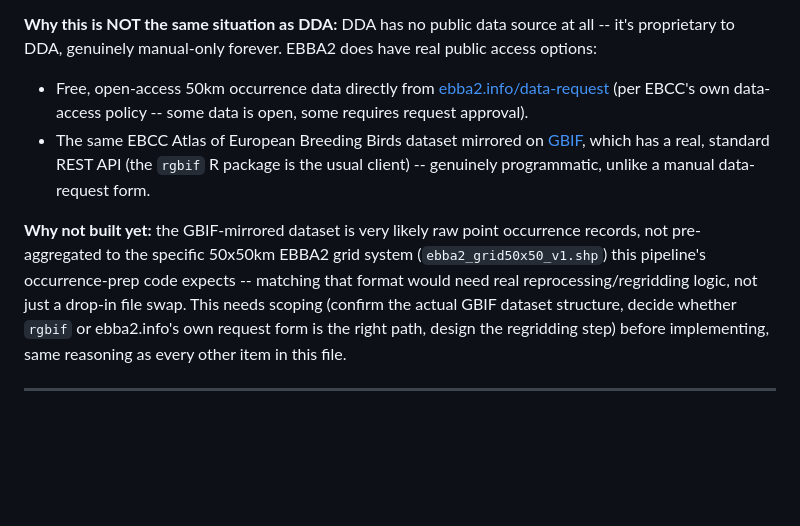
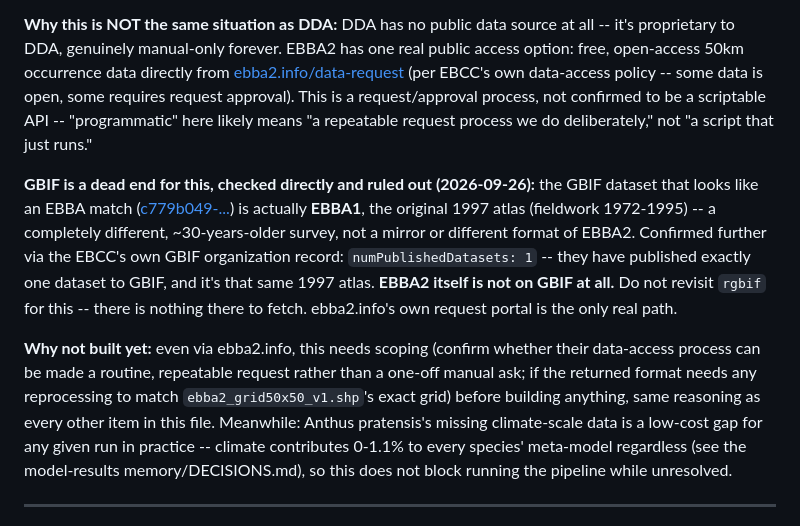
Before and after one commit to tati-micheletti/birdMonitor, a Markdown page: improvements.md, the part around the change. GitHub-like rendering; blank space fills up the shorter version.

Commit message:
Correct item 9: GBIF does not have EBBA2, checked and ruled out
The GBIF dataset that looked like an EBBA match is actually EBBA1 (the
original 1997 atlas, fieldwork 1972-1995) -- a completely different,
~30-years-older survey. Confirmed further via EBCC's own GBIF
organization record: they've published exactly one dataset to GBIF,
and it's that same 1997 atlas. EBBA2 itself is not on GBIF at all --
ebba2.info's own data-request portal is the only real path, and it's a
request/approval process, not confirmed to be a scriptable API.

Also noted: this gap is low-cost to leave unresolved for now, since
climate contributes 0-1.1% to every species' meta-model regardless of
which species -- confirmed a real run doesn't need to wait on this.

Co-Authored-By: Claude Sonnet 5 <noreply@anthropic.com>

```diff
--- a/improvements.md
+++ b/improvements.md
@@ -492,24 +492,33 @@ process instead of "whoever has EBBA2 access re-exports it by hand."
 
 **Why this is NOT the same situation as DDA:** DDA has no public data
 source at all -- it's proprietary to DDA, genuinely manual-only forever.
-EBBA2 does have real public access options:
-- Free, open-access 50km occurrence data directly from
-  [ebba2.info/data-request](https://ebba2.info/data-request/) (per EBCC's
-  own data-access policy -- some data is open, some requires request
-  approval).
-- The same EBCC Atlas of European Breeding Birds dataset mirrored on
-  [GBIF](https://www.gbif.org/dataset/c779b049-28f3-4daf-bbf4-0a40830819b6),
-  which has a real, standard REST API (the `rgbif` R package is the usual
-  client) -- genuinely programmatic, unlike a manual data-request form.
+EBBA2 has one real public access option: free, open-access 50km occurrence
+data directly from [ebba2.info/data-request](https://ebba2.info/data-request/)
+(per EBCC's own data-access policy -- some data is open, some requires
+request approval). This is a request/approval process, not confirmed to be
+a scriptable API -- "programmatic" here likely means "a repeatable request
+process we do deliberately," not "a script that just runs."
 
-**Why not built yet:** the GBIF-mirrored dataset is very likely raw point
-occurrence records, not pre-aggregated to the specific 50x50km EBBA2 grid
-system (`ebba2_grid50x50_v1.shp`) this pipeline's occurrence-prep code
-expects -- matching that format would need real reprocessing/regridding
-logic, not just a drop-in file swap. This needs scoping (confirm the actual
-GBIF dataset structure, decide whether `rgbif` or ebba2.info's own request
-form is the right path, design the regridding step) before implementing,
-same reasoning as every other item in this file.
+**GBIF is a dead end for this, checked directly and ruled out (2026-09-26):**
+the GBIF dataset that looks like an EBBA match
+([c779b049-...](https://www.gbif.org/dataset/c779b049-28f3-4daf-bbf4-0a40830819b6))
+is actually **EBBA1**, the original 1997 atlas (fieldwork 1972-1995) -- a
+completely different, ~30-years-older survey, not a mirror or different
+format of EBBA2. Confirmed further via the EBCC's own GBIF organization
+record: `numPublishedDatasets: 1` -- they have published exactly one
+dataset to GBIF, and it's that same 1997 atlas. **EBBA2 itself is not on
+GBIF at all.** Do not revisit `rgbif` for this -- there is nothing there to
+fetch. ebba2.info's own request portal is the only real path.
+
+**Why not built yet:** even via ebba2.info, this needs scoping (confirm
+whether their data-access process can be made a routine, repeatable
+request rather than a one-off manual ask; if the returned format needs any
+reprocessing to match `ebba2_grid50x50_v1.shp`'s exact grid) before
+building anything, same reasoning as every other item in this file.
+Meanwhile: Anthus pratensis's missing climate-scale data is a low-cost gap
+for any given run in practice -- climate contributes 0-1.1% to every
+species' meta-model regardless (see the model-results memory/DECISIONS.md),
+so this does not block running the pipeline while unresolved.
 
 ---
 
```
